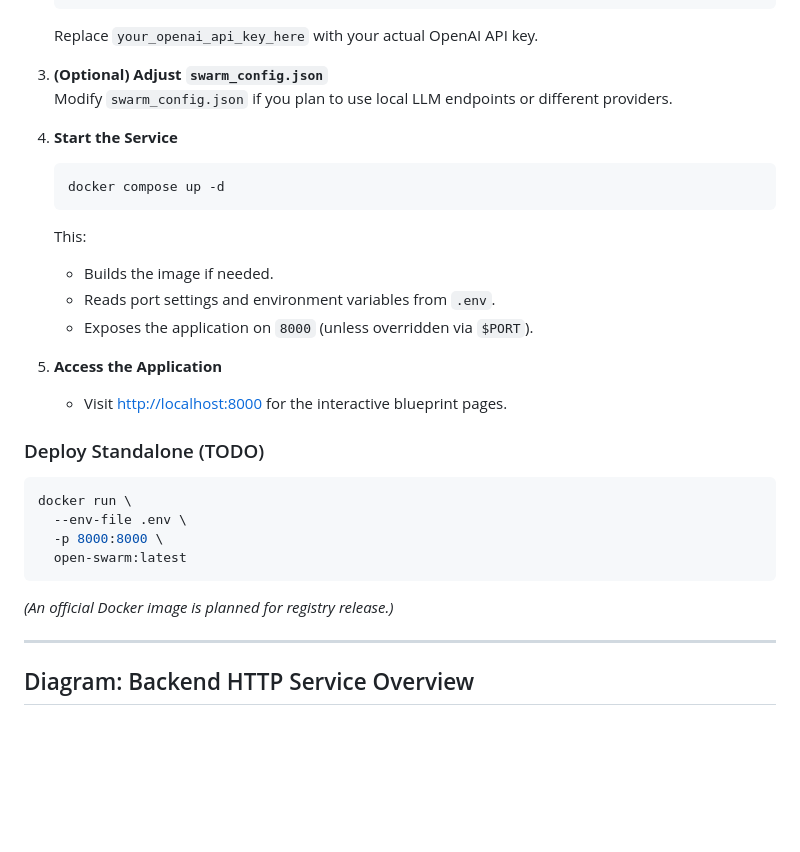
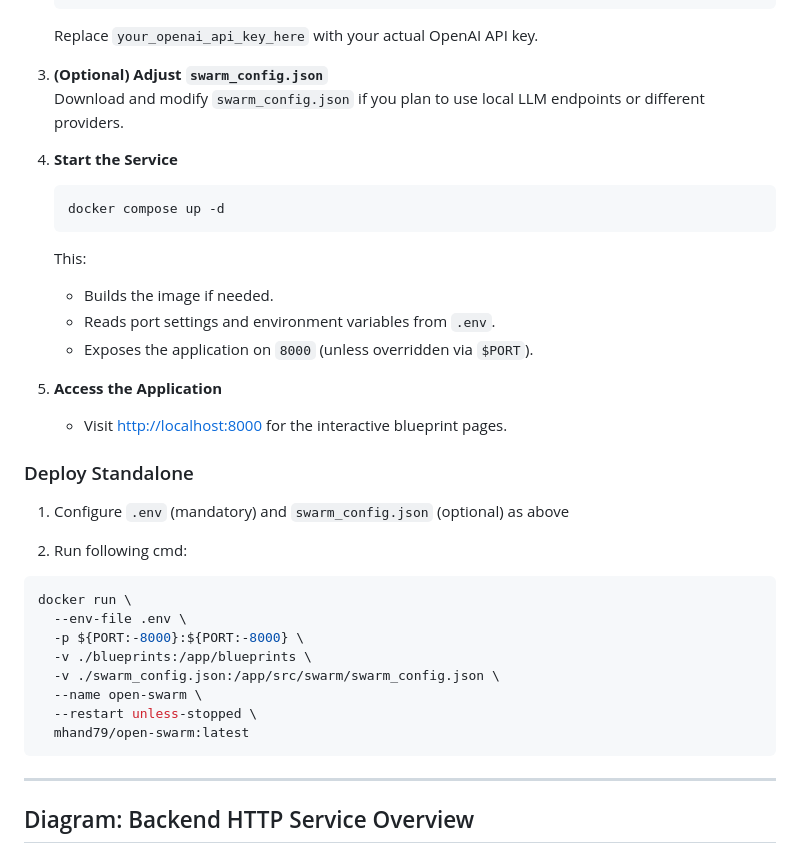
Before and after one commit to mkc909/open-swarm-mcp, a Markdown page: README.md, the part around the change. GitHub-like rendering; blank space fills up the shorter version.

````diff
--- a/README.md
+++ b/README.md
@@ -264,7 +264,7 @@ https://github.com/user-attachments/assets/a4688100-5737-479f-91e5-974db98296d7
    Replace `your_openai_api_key_here` with your actual OpenAI API key.
 
 3. **(Optional) Adjust `swarm_config.json`**
-   Modify `swarm_config.json` if you plan to use local LLM endpoints or different providers.
+   Download and modify `swarm_config.json` if you plan to use local LLM endpoints or different providers.
 
 4. **Start the Service**
    ```bash
@@ -278,15 +278,21 @@ https://github.com/user-attachments/assets/a4688100-5737-479f-91e5-974db98296d7
 5. **Access the Application**
    - Visit [http://localhost:8000](http://localhost:8000) for the interactive blueprint pages.
 
-### Deploy Standalone (TODO)
+### Deploy Standalone
 
+1. Configure `.env` (mandatory) and `swarm_config.json` (optional) as above
+
+2. Run following cmd:
 ```bash
 docker run \
   --env-file .env \
-  -p 8000:8000 \
-  open-swarm:latest
+  -p ${PORT:-8000}:${PORT:-8000} \
+  -v ./blueprints:/app/blueprints \
+  -v ./swarm_config.json:/app/src/swarm/swarm_config.json \
+  --name open-swarm \
+  --restart unless-stopped \
+  mhand79/open-swarm:latest
 ```
-*(An official Docker image is planned for registry release.)*
 
 ---
 
````
